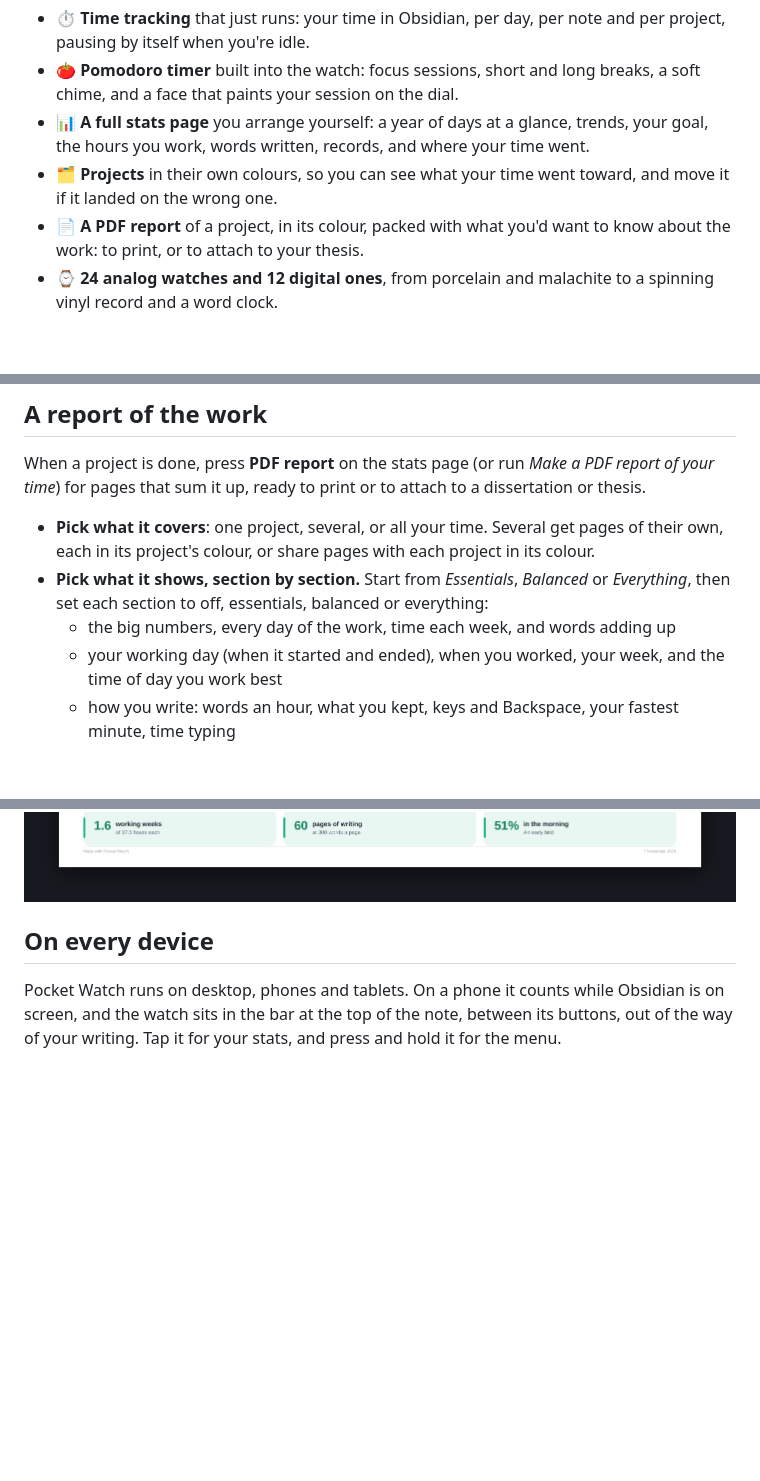
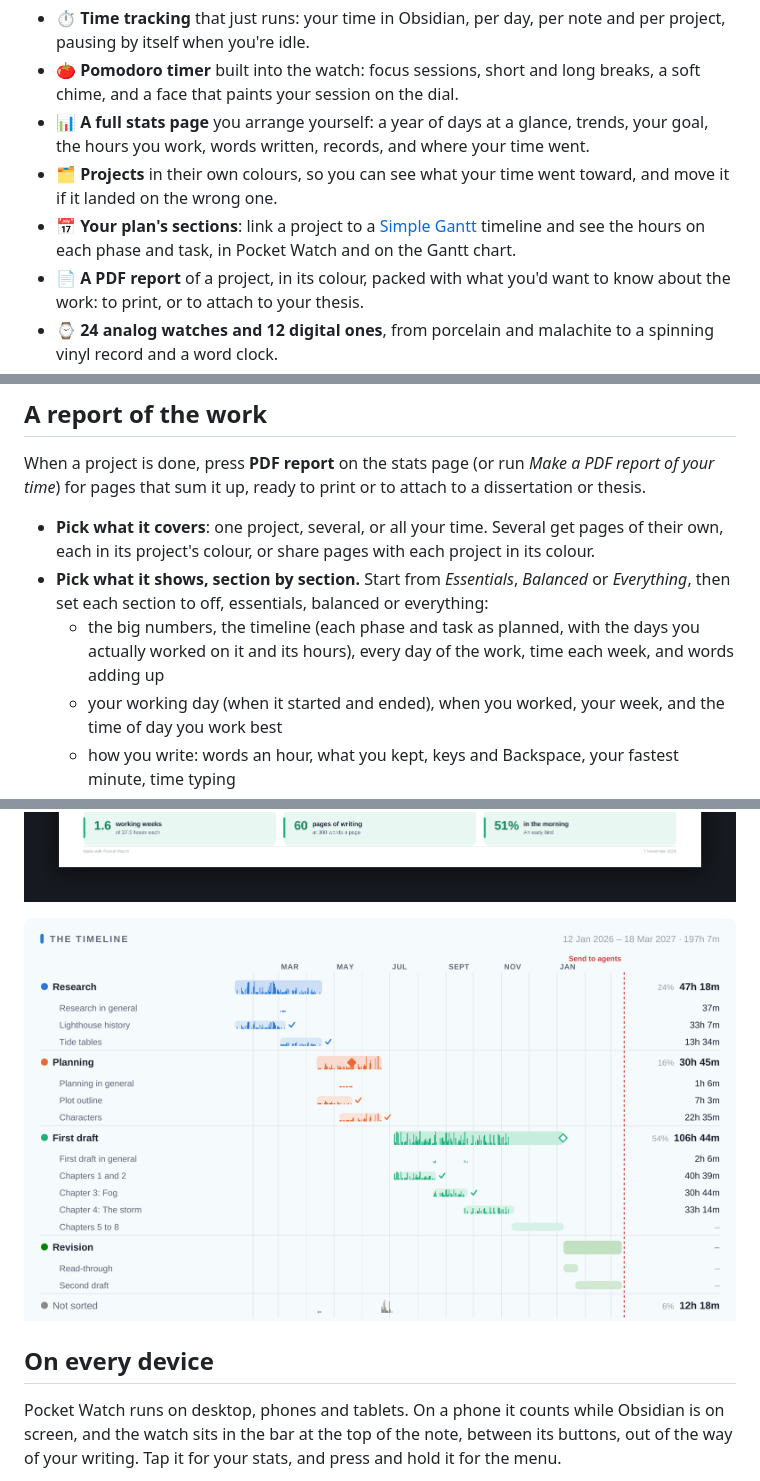
Before and after one commit to Nexziz/pocket-watch, a Markdown page: README.md, 3 parts joined by grey strips. Rendered like a GitHub page; pictures changed too: images/report-timeline.png (added); blank space fills up the shorter version.

```diff
--- a/README.md
+++ b/README.md
@@ -20,6 +20,7 @@
 - 🍅 **Pomodoro timer** built into the watch: focus sessions, short and long breaks, a soft chime, and a face that paints your session on the dial.
 - 📊 **A full stats page** you arrange yourself: a year of days at a glance, trends, your goal, the hours you work, words written, records, and where your time went.
 - 🗂️ **Projects** in their own colours, so you can see what your time went toward, and move it if it landed on the wrong one.
+- 📅 **Your plan's sections**: link a project to a [Simple Gantt](https://github.com/Nexziz/simple-gantt) timeline and see the hours on each phase and task, in Pocket Watch and on the Gantt chart.
 - 📄 **A PDF report** of a project, in its colour, packed with what you'd want to know about the work: to print, or to attach to your thesis.
 - ⌚ **24 analog watches and 12 digital ones**, from porcelain and malachite to a spinning vinyl record and a word clock.
 - 📱 **Desktop, phone and tablet**, with each device's time kept apart and added up, so sync never overwrites it.
@@ -75,7 +90,7 @@ When a project is done, press **PDF report** on the stats page (or run *Make a P
 
 - **Pick what it covers**: one project, several, or all your time. Several get pages of their own, each in its project's colour, or share pages with each project in its colour.
 - **Pick what it shows, section by section.** Start from *Essentials*, *Balanced* or *Everything*, then set each section to off, essentials, balanced or everything:
-  - the big numbers, every day of the work, time each week, and words adding up
+  - the big numbers, the timeline (each phase and task as planned, with the days you actually worked on it and its hours), every day of the work, time each week, and words adding up
   - your working day (when it started and ended), when you worked, your week, and the time of day you work best
   - how you write: words an hour, what you kept, keys and Backspace, your fastest minute, time typing
   - the text itself, read from your notes: the words in them, your favourite word, the longest, sentence length, reading time, citations, footnotes, links and questions
@@ -88,6 +103,8 @@ When a project is done, press **PDF report** on the stats page (or run *Make a P
 ![A report of a novel in blue, with everything: its first two pages](images/report.png)
 
 ![A garden journal in green, balanced, on a landscape page](images/report-landscape.png)
+
+![The timeline in a report: each phase and task as planned, the days worked on it, and its hours](images/report-timeline.png)
 
 ## On every device
 
```
Also changed, not shown: other parts of README.md (+14 -0 lines), images/sections.png (added), 4 other files.
